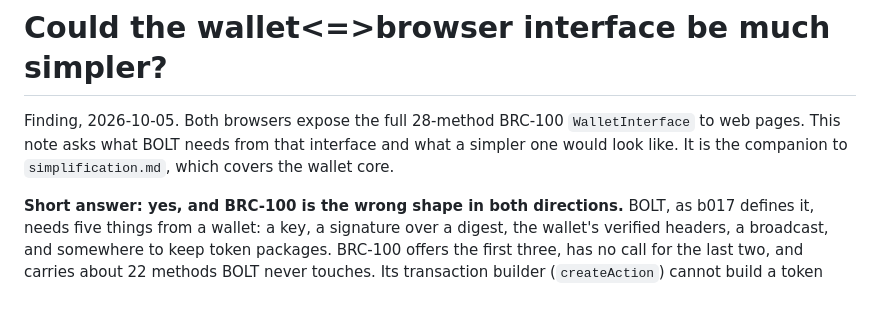
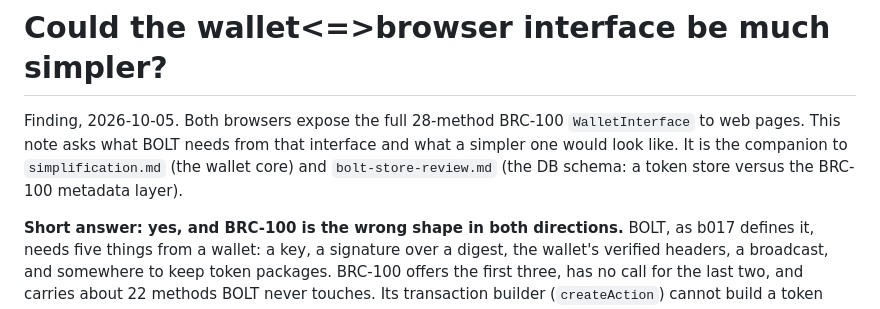
Before and after one commit to BOLT-Association/ChainBrowsers, a Markdown page: docs/interface-simplification.md, the part around the change. Rendered like a GitHub page.

```diff
--- a/docs/interface-simplification.md
+++ b/docs/interface-simplification.md
@@ -1,6 +1,6 @@
 # Could the wallet<=>browser interface be much simpler?
 
-Finding, 2026-10-05. Both browsers expose the full 28-method BRC-100 `WalletInterface` to web pages. This note asks what BOLT needs from that interface and what a simpler one would look like. It is the companion to `simplification.md`, which covers the wallet core.
+Finding, 2026-10-05. Both browsers expose the full 28-method BRC-100 `WalletInterface` to web pages. This note asks what BOLT needs from that interface and what a simpler one would look like. It is the companion to `simplification.md` (the wallet core) and `bolt-store-review.md` (the DB schema: a token store versus the BRC-100 metadata layer).
 
 **Short answer: yes, and BRC-100 is the wrong shape in both directions.** BOLT, as b017 defines it, needs five things from a wallet: a key, a signature over a digest, the wallet's verified headers, a broadcast, and somewhere to keep token packages. BRC-100 offers the first three, has no call for the last two, and carries about 22 methods BOLT never touches. Its transaction builder (`createAction`) cannot build a token transaction, because the covenant fixes the layout the wallet would want to choose.
 
```
Also changed, not shown: docs/bolt-store-review.md (added, +88 -0 lines).
